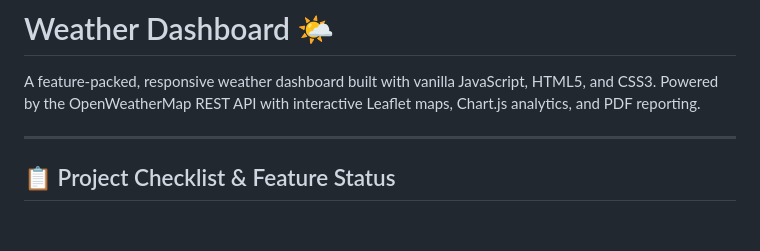
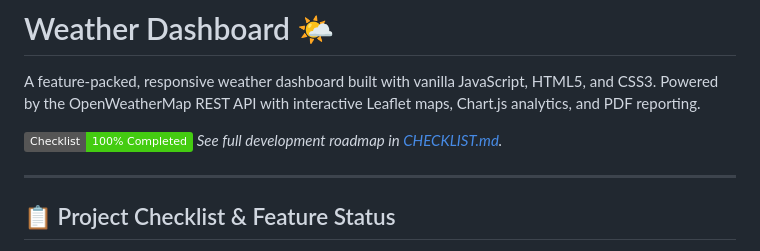
Before and after one commit to rkslakshay/weather-dashboard, a Markdown page: README.md, the part around the change. GitHub-like rendering; badges without logos; blank space fills up the shorter version.

```diff
--- a/README.md
+++ b/README.md
@@ -1,6 +1,9 @@
 # Weather Dashboard 🌤️
 
 A feature-packed, responsive weather dashboard built with vanilla JavaScript, HTML5, and CSS3. Powered by the OpenWeatherMap REST API with interactive Leaflet maps, Chart.js analytics, and PDF reporting.
+
+[![Checklist Status](https://img.shields.io/badge/Checklist-100%25%20Completed-brightgreen)](#-project-checklist--feature-status)
+*See full development roadmap in [CHECKLIST.md](CHECKLIST.md).*
 
 ---
 
```
Also changed, not shown: CHECKLIST.md (added, +77 -0 lines).
